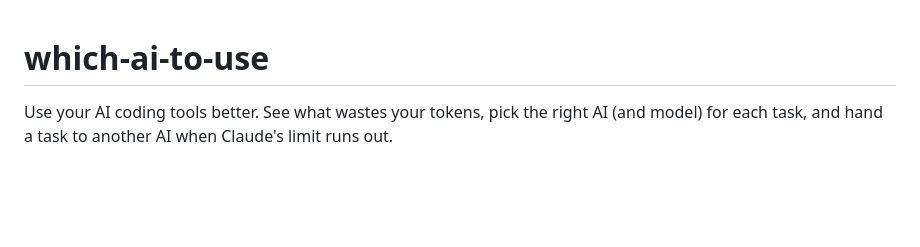
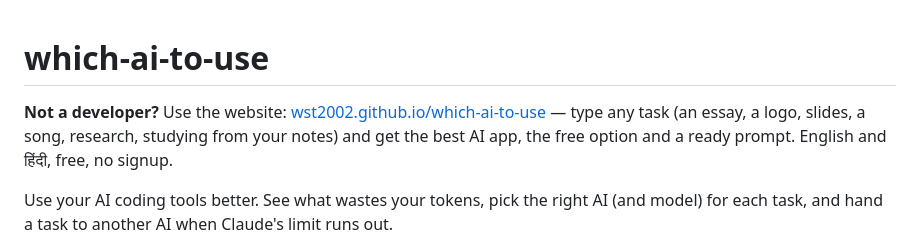
Before and after one commit to WST2002/which-ai-to-use, a Markdown page: README.md, the part around the change. Rendered like a GitHub page; blank space fills up the shorter version.

Commit message:
Link the website from the README

```diff
--- a/README.md
+++ b/README.md
@@ -1,4 +1,6 @@
 # which-ai-to-use
+
+**Not a developer?** Use the website: [wst2002.github.io/which-ai-to-use](https://wst2002.github.io/which-ai-to-use/) — type any task (an essay, a logo, slides, a song, research, studying from your notes) and get the best AI app, the free option and a ready prompt. English and हिंदी, free, no signup.
 
 Use your AI coding tools better. See what wastes your tokens, pick the right AI (and model) for each task, and hand a task to another AI when Claude's limit runs out.
 
```
